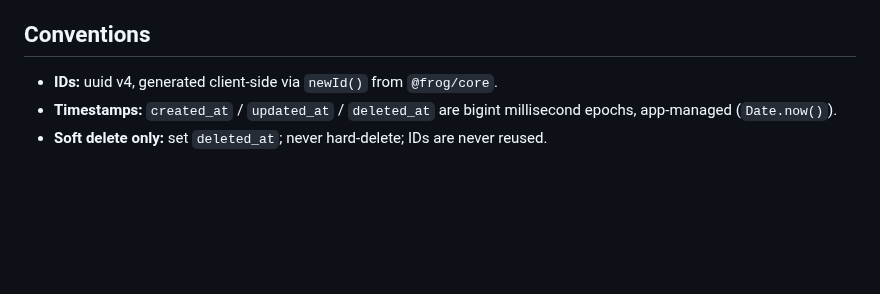
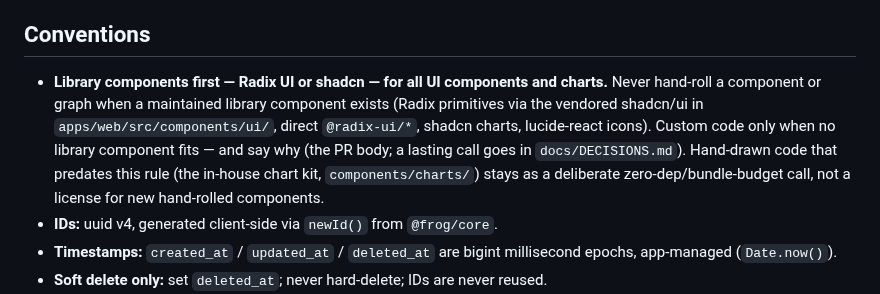
Before and after one commit to ollie88skwda/frog, a Markdown page: AGENTS.md, the part around the change. Drawn GitHub-style; blank space fills up the shorter version.

Commit message:
docs: add 'library components first' convention to AGENTS.md
Standing convention: use Radix/shadcn library components for all UI
components and charts; custom code only when no library component fits,
with the reason stated. Placed first in the Conventions section.

```diff
--- a/AGENTS.md
+++ b/AGENTS.md
@@ -48,6 +48,7 @@ Web-first rewrite (the original Expo/React Native app is archived on branch `leg
 
 ## Conventions
 
+- **Library components first — Radix UI or shadcn — for all UI components and charts.** Never hand-roll a component or graph when a maintained library component exists (Radix primitives via the vendored shadcn/ui in `apps/web/src/components/ui/`, direct `@radix-ui/*`, shadcn charts, lucide-react icons). Custom code only when no library component fits — and say why (the PR body; a lasting call goes in `docs/DECISIONS.md`). Hand-drawn code that predates this rule (the in-house chart kit, `components/charts/`) stays as a deliberate zero-dep/bundle-budget call, not a license for new hand-rolled components.
 - **IDs:** uuid v4, generated client-side via `newId()` from `@frog/core`.
 - **Timestamps:** `created_at` / `updated_at` / `deleted_at` are bigint millisecond epochs, app-managed (`Date.now()`).
 - **Soft delete only:** set `deleted_at`; never hard-delete; IDs are never reused.
```
